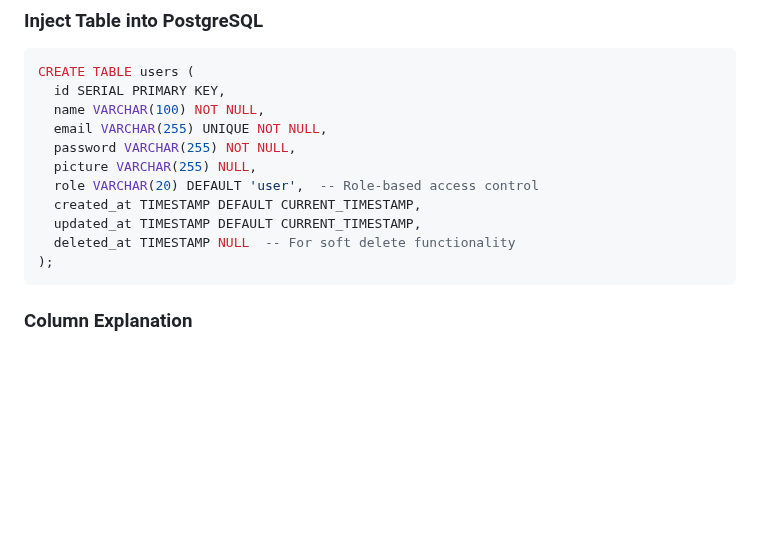
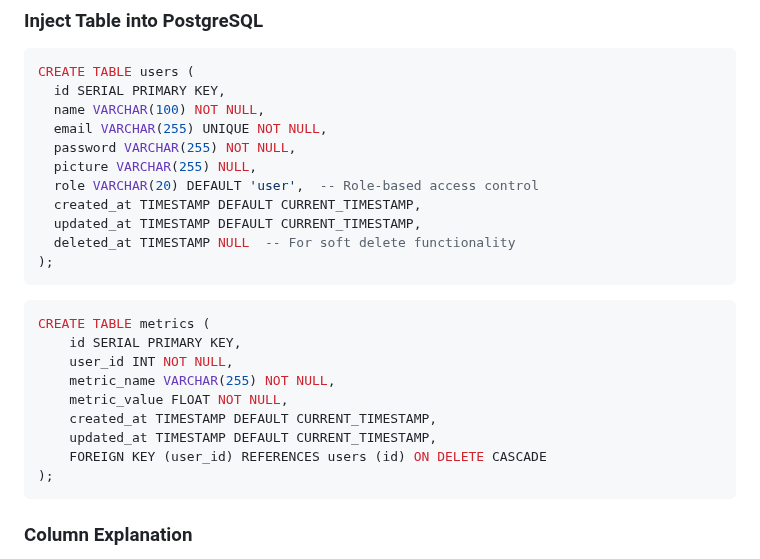
Before and after one commit to JawherKl/node-api-postgres, a Markdown page: README.md, the part around the change. Rendered like a GitHub page; blank space fills up the shorter version.

````diff
--- a/README.md
+++ b/README.md
@@ -78,6 +78,18 @@ CREATE TABLE users (
   created_at TIMESTAMP DEFAULT CURRENT_TIMESTAMP,
   updated_at TIMESTAMP DEFAULT CURRENT_TIMESTAMP,
   deleted_at TIMESTAMP NULL  -- For soft delete functionality
+);
+```
+
+```sql
+CREATE TABLE metrics (
+    id SERIAL PRIMARY KEY,
+    user_id INT NOT NULL,
+    metric_name VARCHAR(255) NOT NULL,
+    metric_value FLOAT NOT NULL,
+    created_at TIMESTAMP DEFAULT CURRENT_TIMESTAMP,
+    updated_at TIMESTAMP DEFAULT CURRENT_TIMESTAMP,
+    FOREIGN KEY (user_id) REFERENCES users (id) ON DELETE CASCADE
 );
 ```
 
````
